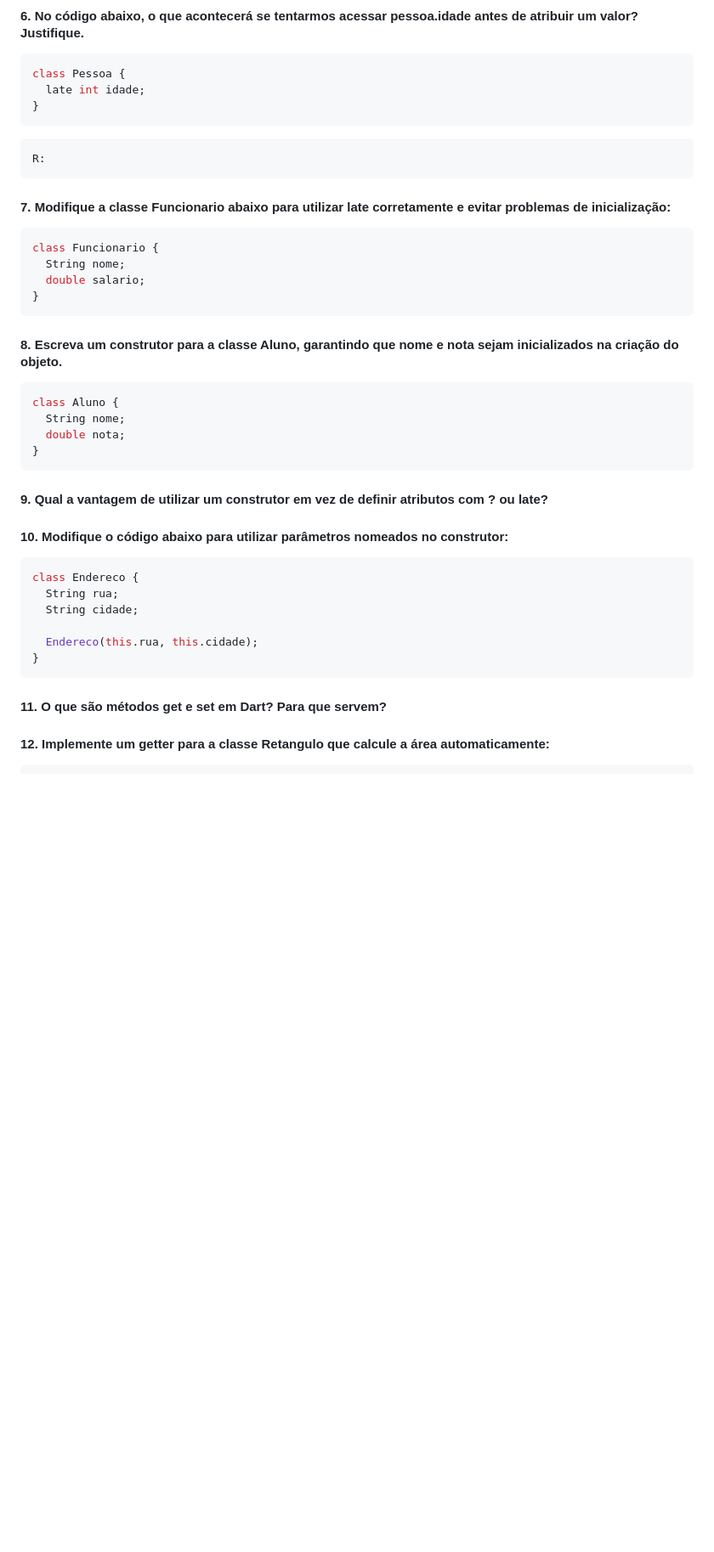
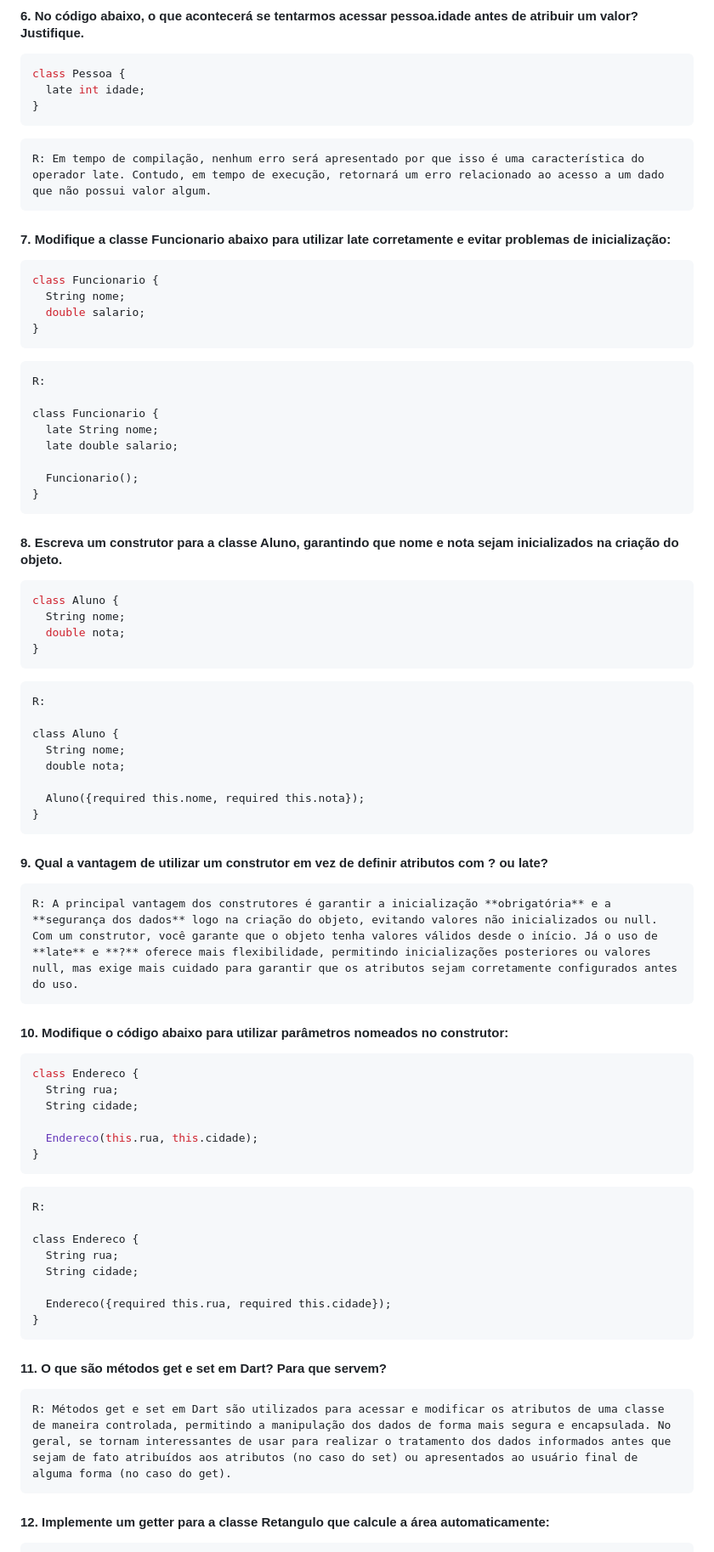
Before and after one commit to luangust4vo/DDM, a Markdown page: diario/anotacao_27_03.md, the part around one of its changes. Shown at 85% size. GitHub-like rendering; blank space fills up the shorter version.

Commit message:
finaliza a anotação + atividades de fixação das aulas ministradas no dia 27/03/2025

````diff
--- a/diario/anotacao_27_03.md
+++ b/diario/anotacao_27_03.md
@@ -97,7 +97,7 @@ class Pessoa {
 ```
 
 <pre style='text-align: justify'>
-R:
+R: Em tempo de compilação, nenhum erro será apresentado por que isso é uma característica do operador late. Contudo, em tempo de execução, retornará um erro relacionado ao acesso a um dado que não possui valor algum.
 </pre>
 
 #### 7. Modifique a classe Funcionario abaixo para utilizar late corretamente e evitar problemas de inicialização:
@@ -108,6 +108,17 @@ class Funcionario {
 }
 ```
 
+<pre style='text-align: justify'>
+R:
+
+class Funcionario {
+  late String nome;
+  late double salario;
+
+  Funcionario();
+}
+</pre>
+
 #### 8. Escreva um construtor para a classe Aluno, garantindo que nome e nota sejam inicializados na criação do objeto.
 ```dart
 class Aluno {
@@ -116,7 +127,22 @@ class Aluno {
 }
 ```
 
+<pre style='text-align: justify'>
+R:
+
+class Aluno {
+  String nome;
+  double nota;
+
+  Aluno({required this.nome, required this.nota});
+}
+</pre>
+
 #### 9. Qual a vantagem de utilizar um construtor em vez de definir atributos com ? ou late?
+
+<pre style='text-align: justify'>
+R: A principal vantagem dos construtores é garantir a inicialização **obrigatória** e a **segurança dos dados** logo na criação do objeto, evitando valores não inicializados ou null. Com um construtor, você garante que o objeto tenha valores válidos desde o início. Já o uso de **late** e **?** oferece mais flexibilidade, permitindo inicializações posteriores ou valores null, mas exige mais cuidado para garantir que os atributos sejam corretamente configurados antes do uso.
+</pre>
 
 #### 10. Modifique o código abaixo para utilizar parâmetros nomeados no construtor:
 ```dart
@@ -127,8 +153,23 @@ class Endereco {
   Endereco(this.rua, this.cidade);
 }
 ```
+<pre style='text-align: justify'>
+R:
+
+class Endereco {
+  String rua;
+  String cidade;
+
+  Endereco({required this.rua, required this.cidade});
+}
+</pre>
+
 
 #### 11. O que são métodos get e set em Dart? Para que servem?
+
+<pre style='text-align: justify'>
+R: Métodos get e set em Dart são utilizados para acessar e modificar os atributos de uma classe de maneira controlada, permitindo a manipulação dos dados de forma mais segura e encapsulada. No geral, se tornam interessantes de usar para realizar o tratamento dos dados informados antes que sejam de fato atribuídos aos atributos (no caso do set) ou apresentados ao usuário final de alguma forma (no caso do get).
+</pre>
 
 #### 12. Implemente um getter para a classe Retangulo que calcule a área automaticamente:
 ```dart
````
Also changed, not shown: other parts of diario/anotacao_27_03.md (+199 -5 lines).
